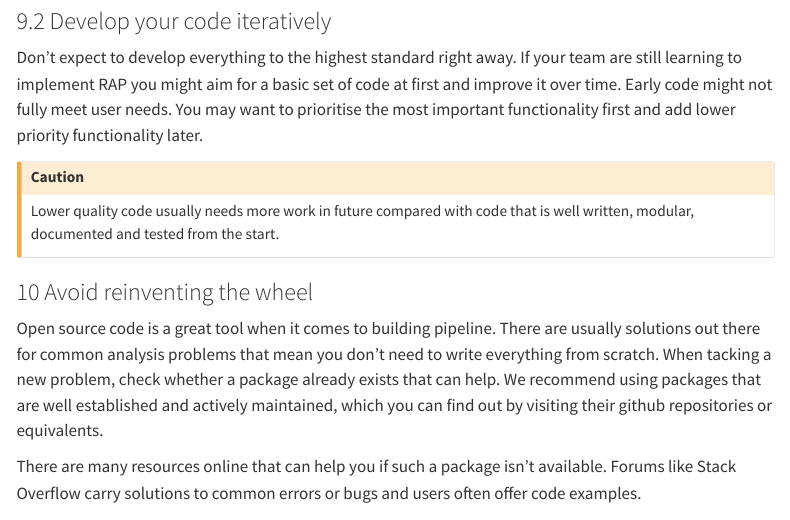
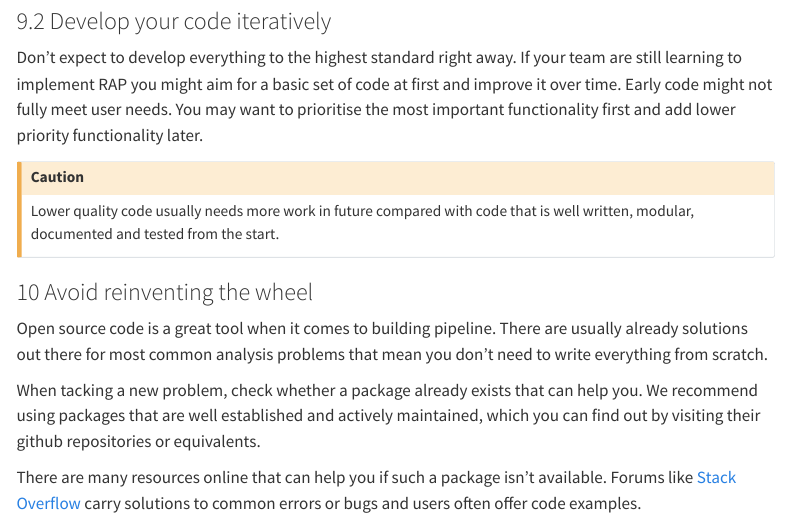
Before and after one commit to best-practice-and-impact/ONS_minimum_RAP, a Quarto document (site/ways_of_working.qmd): the page in a window 1100 px wide, from 3110 px down. Rendered offline with R 4.5, knitr and Pandoc in place of Quarto, with nearby package versions; menus at the side of the page are left out.

Commit message:
Drafting changes to ways_of_working.qmd to improve clarity and readability

```diff
--- a/site/ways_of_working.qmd
+++ b/site/ways_of_working.qmd
@@ -96,6 +96,8 @@ Lower quality code usually needs more work in future compared with code that is
 
 ### 10 Avoid reinventing the wheel
 
-Open source code is a great tool when it comes to building pipeline. There are usually solutions out there for common analysis problems that mean you don’t need to write everything from scratch. When tacking a new problem, check whether a package already exists that can help. We recommend using packages that are well established and actively maintained, which you can find out by visiting their github repositories or equivalents.
+Open source code is a great tool when it comes to building pipeline. There are usually already solutions out there for most common analysis problems that mean you don’t need to write everything from scratch.
 
-There are many resources online that can help you if such a package isn’t available. Forums like Stack Overflow carry solutions to common errors or bugs and users often offer code examples.
+When tacking a new problem, check whether a package already exists that can help you. We recommend using packages that are well established and actively maintained, which you can find out by visiting their github repositories or equivalents.
+
+There are many resources online that can help you if such a package isn’t available. Forums like [Stack Overflow](https://stackoverflow.com/) carry solutions to common errors or bugs and users often offer code examples.
```
